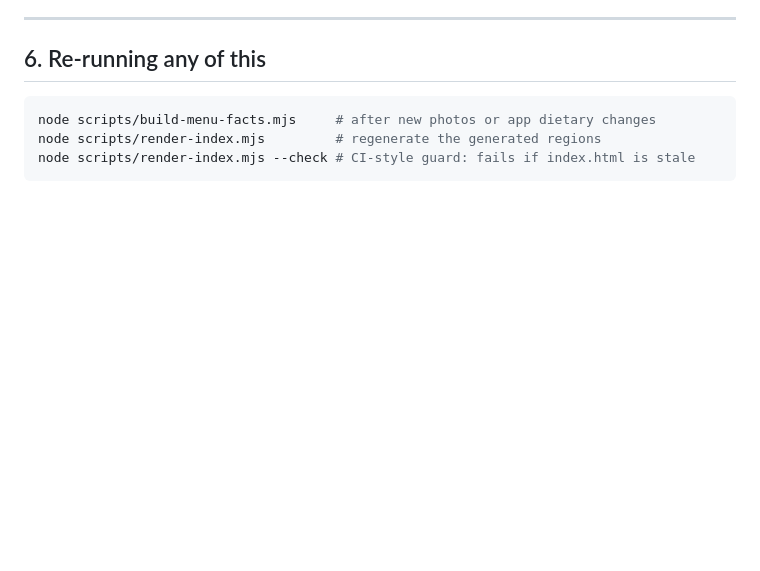
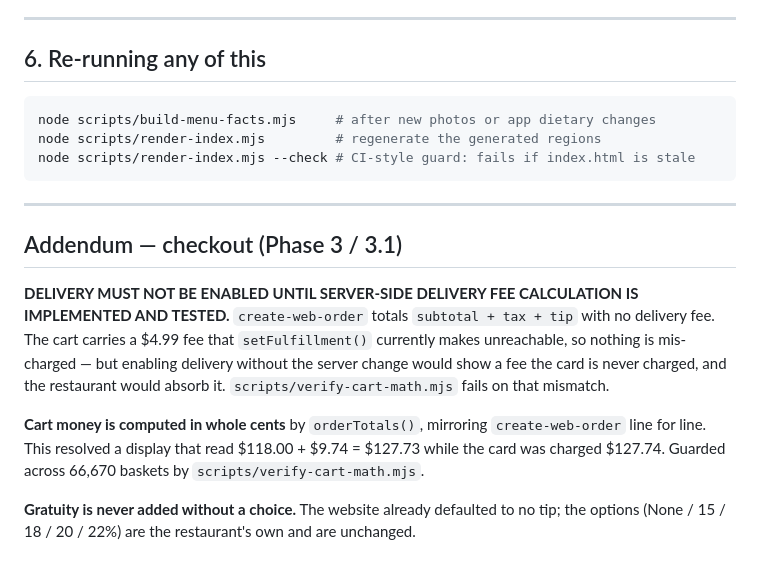
Before and after one commit to Entraforce/shaahibiryani.github.io, a Markdown page: docs/WEB_MENU_AUDIT.md, the part around the change. GitHub-like rendering; blank space fills up the shorter version.

````diff
--- a/docs/WEB_MENU_AUDIT.md
+++ b/docs/WEB_MENU_AUDIT.md
@@ -182,3 +182,24 @@ node scripts/build-menu-facts.mjs     # after new photos or app dietary changes
 node scripts/render-index.mjs         # regenerate the generated regions
 node scripts/render-index.mjs --check # CI-style guard: fails if index.html is stale
 ```
+
+
+---
+
+## Addendum — checkout (Phase 3 / 3.1)
+
+**DELIVERY MUST NOT BE ENABLED UNTIL SERVER-SIDE DELIVERY FEE CALCULATION IS
+IMPLEMENTED AND TESTED.** `create-web-order` totals `subtotal + tax + tip` with
+no delivery fee. The cart carries a $4.99 fee that `setFulfillment()` currently
+makes unreachable, so nothing is mis-charged — but enabling delivery without the
+server change would show a fee the card is never charged, and the restaurant
+would absorb it. `scripts/verify-cart-math.mjs` fails on that mismatch.
+
+**Cart money is computed in whole cents** by `orderTotals()`, mirroring
+`create-web-order` line for line. This resolved a display that read
+$118.00 + $9.74 = $127.73 while the card was charged $127.74. Guarded across
+66,670 baskets by `scripts/verify-cart-math.mjs`.
+
+**Gratuity is never added without a choice.** The website already defaulted to
+no tip; the options (None / 15 / 18 / 20 / 22%) are the restaurant's own and are
+unchanged.
````
Also changed, not shown: CLAUDE.md (+17 -0 lines).
